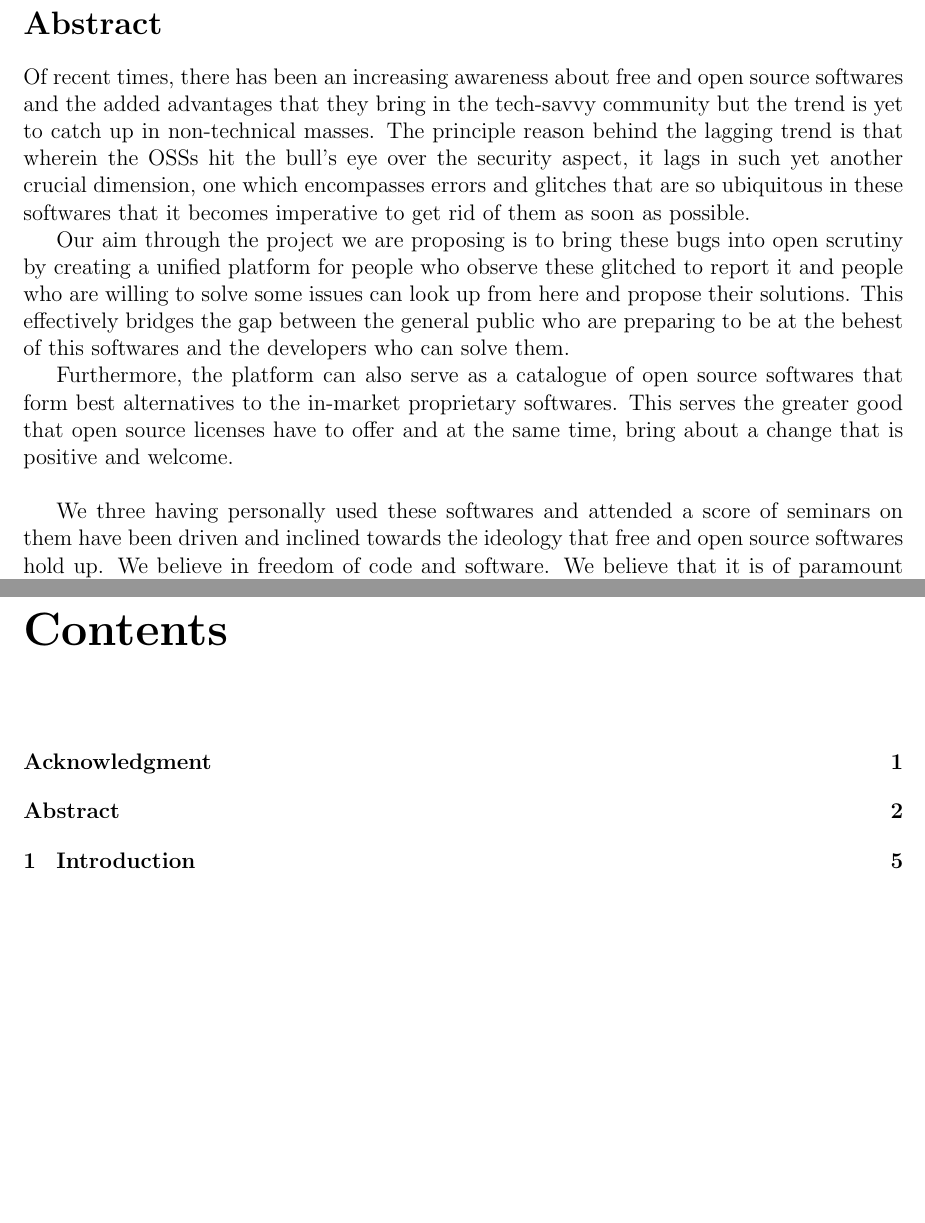
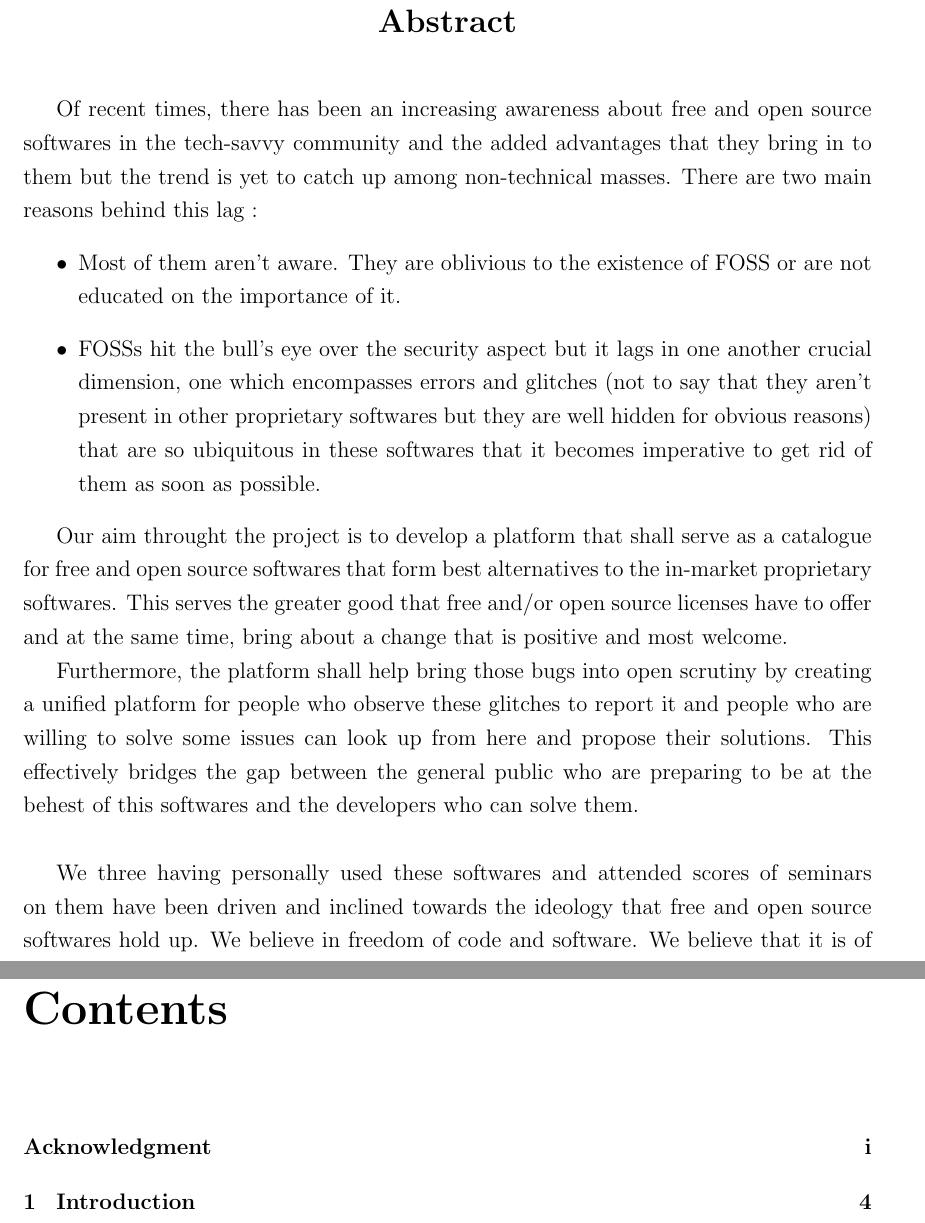
Before and after one commit to project-mini/report, a LaTeX thesis (MiniProjectReport.tex, which reads Abstract.tex, Classes/VTU.cls): two parts of pages 2 and 3 of 32 before the commit and two parts of pages 2 and 4 of 37 after it, joined at a grey line, cut so that both start at the same text, the shorter picture padded with empty space. Compiled offline with pdfLaTeX.

Commit message:
Working fine

```diff
--- a/Abstract.tex
+++ b/Abstract.tex
@@ -1,13 +1,17 @@
-\section*{Abstract}
-\addcontentsline{toc}{chapter}{Abstract}
+\begin{abstractslong}
 
-Of recent times, there has been an increasing awareness about free and open source softwares and the added advantages that they bring in the tech-savvy community but the trend is yet to catch up in non-technical masses. The principle reason behind the lagging trend is that wherein the OSSs hit the bull’s eye over the security aspect, it lags in such yet another crucial dimension, one which encompasses errors and glitches that are so ubiquitous in these softwares that it becomes imperative to get rid of them as soon as possible.
+Of recent times, there has been an increasing awareness about free and open source softwares in the tech-savvy community and the added advantages that they bring in to them but the trend is yet to catch up among non-technical masses. There are two main reasons behind this lag :
+\begin{itemize}
+\item Most of them aren't aware. They are oblivious to the existence of FOSS or are not educated on the importance of it.
+\item FOSSs hit the bull’s eye over the security aspect but it lags in one another crucial dimension, one which encompasses errors and glitches (not to say that they aren't present in other proprietary softwares but they are well hidden for obvious reasons) that are so ubiquitous in these softwares that it becomes imperative to get rid of them as soon as possible.
+\end{itemize}
 
-Our aim through the project we are proposing is to bring these bugs into open scrutiny by creating a unified platform for people who observe these glitched to report it and people who are willing to solve some issues can look up from here and propose their solutions. This effectively bridges the gap between the general public who are preparing to be at the behest of this softwares and the developers who can solve them.
 
-Furthermore, the platform can also serve as a catalogue of open source softwares that form best alternatives to the in-market proprietary softwares. This serves the greater good that open source licenses have to offer and at the same time, bring about a change that is positive and welcome.
+Our aim throught the project is to develop a platform that shall serve as a catalogue for free and open source softwares that form best alternatives to the in-market proprietary softwares. This serves the greater good that free and/or open source licenses have to offer and at the same time, bring about a change that is positive and most welcome.
+
+Furthermore, the platform shall help bring those bugs into open scrutiny by creating a unified platform for people who observe these glitches to report it and people who are willing to solve some issues can look up from here and propose their solutions. This effectively bridges the gap between the general public who are preparing to be at the behest of this softwares and the developers who can solve them.
 \\
 
-We three having personally used these softwares and attended a score of seminars on them have been driven and inclined towards the ideology that free and open source softwares hold up. We believe in freedom of code and software. We believe that it is of paramount importance to be able to look into the inner workings of our computers and its nuances.
+We three having personally used these softwares and attended scores of seminars on them have been driven and inclined towards the ideology that free and open source softwares hold up. We believe in freedom of code and software. We believe that it is of paramount importance to be able to look into the inner workings of our computers and its nuances.
 
 Furthermore, this particular project was chosen because of the amount of learning it offers and what’s best, it caters to our individual passions just right. The bulk of things that we shall be learning towards this project are more than relevant to the present times and most importantly, shall train us to be better software engineers. We have seen through the possibilities in this arena and we just can’t wait to get started.
--- a/Classes/VTU.cls
+++ b/Classes/VTU.cls
@@ -312,8 +312,8 @@
   \vspace*{1.5cm}
   {\Large \bfseries  Abstract}
   \end{center}
-  \vspace{0.5cm} \begin{quote}}
-{\end{quote}\end{alwayssingle}}
+  \vspace{0.5cm}}
+{\end{alwayssingle}}
 
 %The abstractseparate environment is for running of a page with the abstract
 %on including title and author etc as required to be handed in separately
--- a/MiniProjectReport.tex
+++ b/MiniProjectReport.tex
@@ -1,4 +1,4 @@
-\documentclass[12pt]{report}
+\documentclass[oneside, 12pt]{Classes/VTU}
 \usepackage[utf8]{inputenc}
 \usepackage{fullpage}
 \usepackage{amsmath}
```
Also changed, not shown: MiniProjectReport.pdf, Abstract.tex (1 more changed lines), MiniProjectReport.tex (16 more changed lines), 7 other files.
